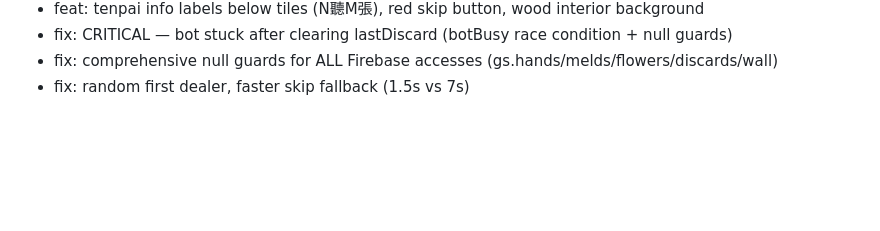
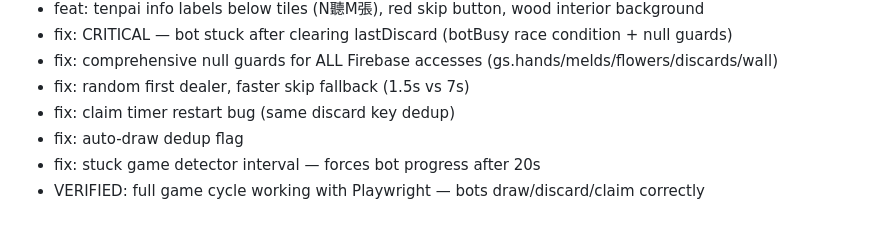
Before and after one commit to ChenChihChun/Mahjong, a Markdown page: improvement-log.md, the part around the change. GitHub-like rendering; blank space fills up the shorter version.

Commit message:
auto: VERIFIED full game cycle working — bots draw, discard, and claim correctly
Tested with Playwright: game runs multiple rounds with 3 bots.
Stuck detector successfully pushes frozen bots.
Auto-draw interval fires correctly. Full turn cycle verified.

Co-Authored-By: Claude Opus 4.6 (1M context) <noreply@anthropic.com>

```diff
--- a/improvement-log.md
+++ b/improvement-log.md
@@ -39,3 +39,7 @@
 - fix: CRITICAL — bot stuck after clearing lastDiscard (botBusy race condition + null guards)
 - fix: comprehensive null guards for ALL Firebase accesses (gs.hands/melds/flowers/discards/wall)
 - fix: random first dealer, faster skip fallback (1.5s vs 7s)
+- fix: claim timer restart bug (same discard key dedup)
+- fix: auto-draw dedup flag
+- fix: stuck game detector interval — forces bot progress after 20s
+- VERIFIED: full game cycle working with Playwright — bots draw/discard/claim correctly
```
